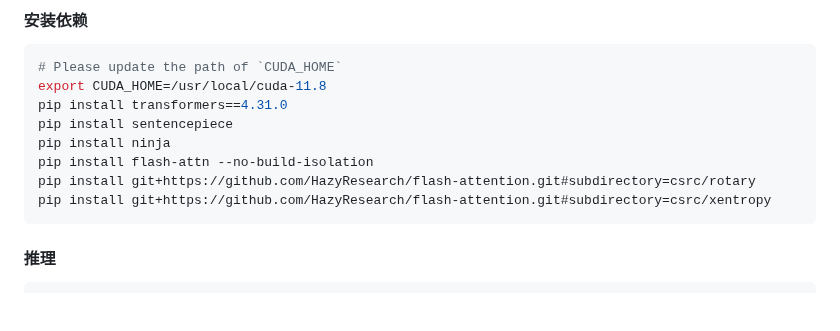
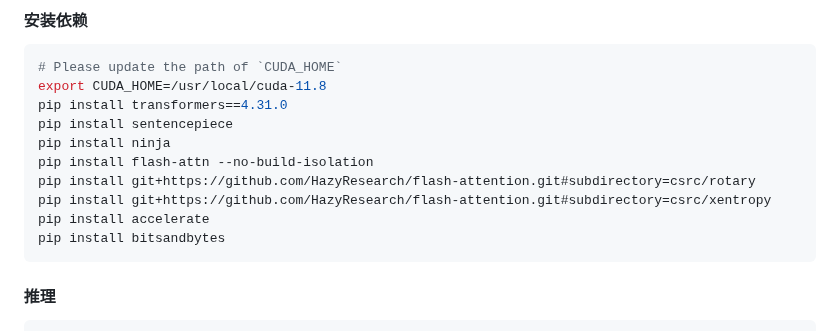
Before and after one commit to servdal/gui-airllm, a Markdown page: anima_100k/README.md, the part around the change. Rendered like a GitHub page; blank space fills up the shorter version.

Commit message:
update install

````diff
--- a/anima_100k/README.md
+++ b/anima_100k/README.md
@@ -158,6 +158,8 @@ pip install ninja
 pip install flash-attn --no-build-isolation
 pip install git+https://github.com/HazyResearch/flash-attention.git#subdirectory=csrc/rotary
 pip install git+https://github.com/HazyResearch/flash-attention.git#subdirectory=csrc/xentropy
+pip install accelerate
+pip install bitsandbytes
 ```
 
 #### 推理
````
